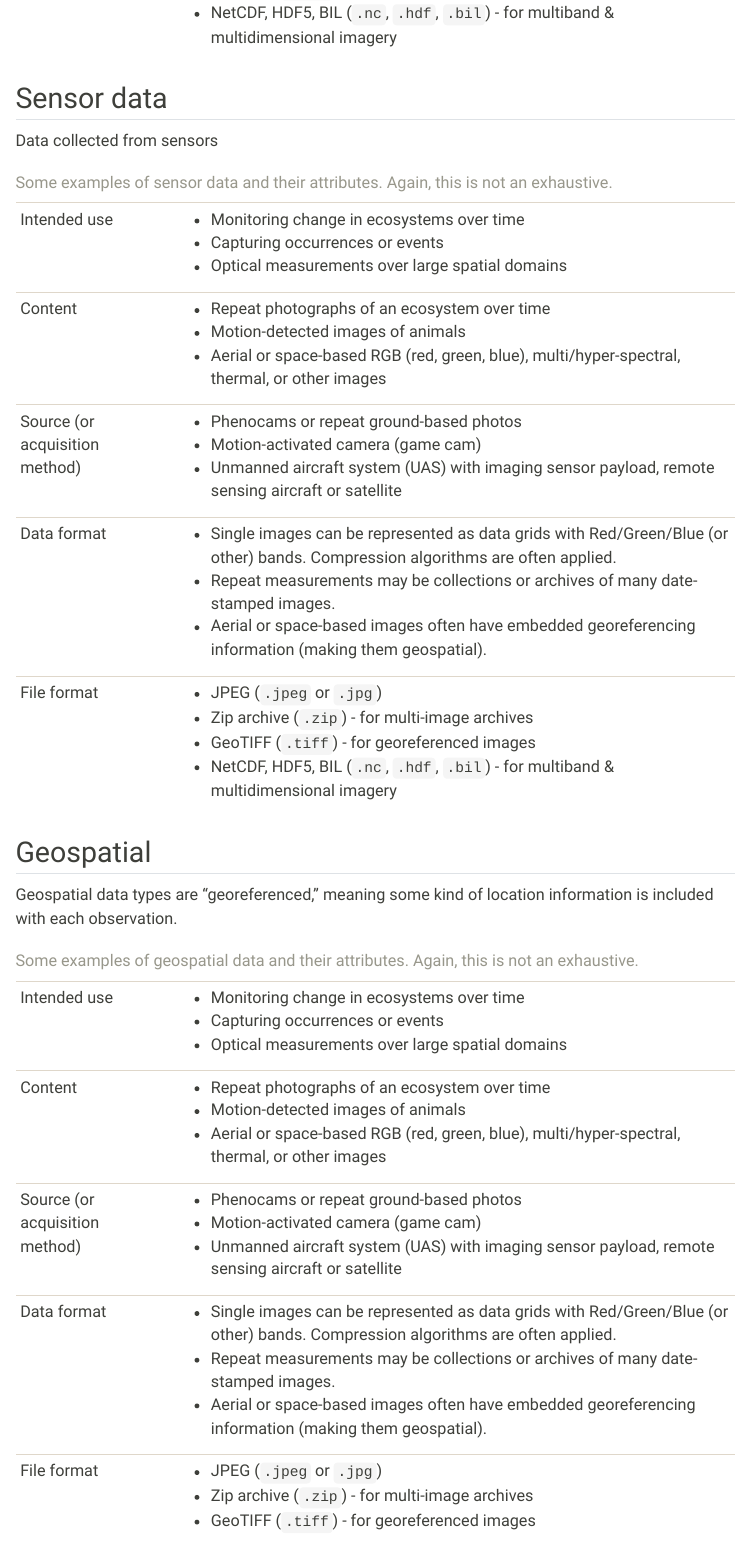
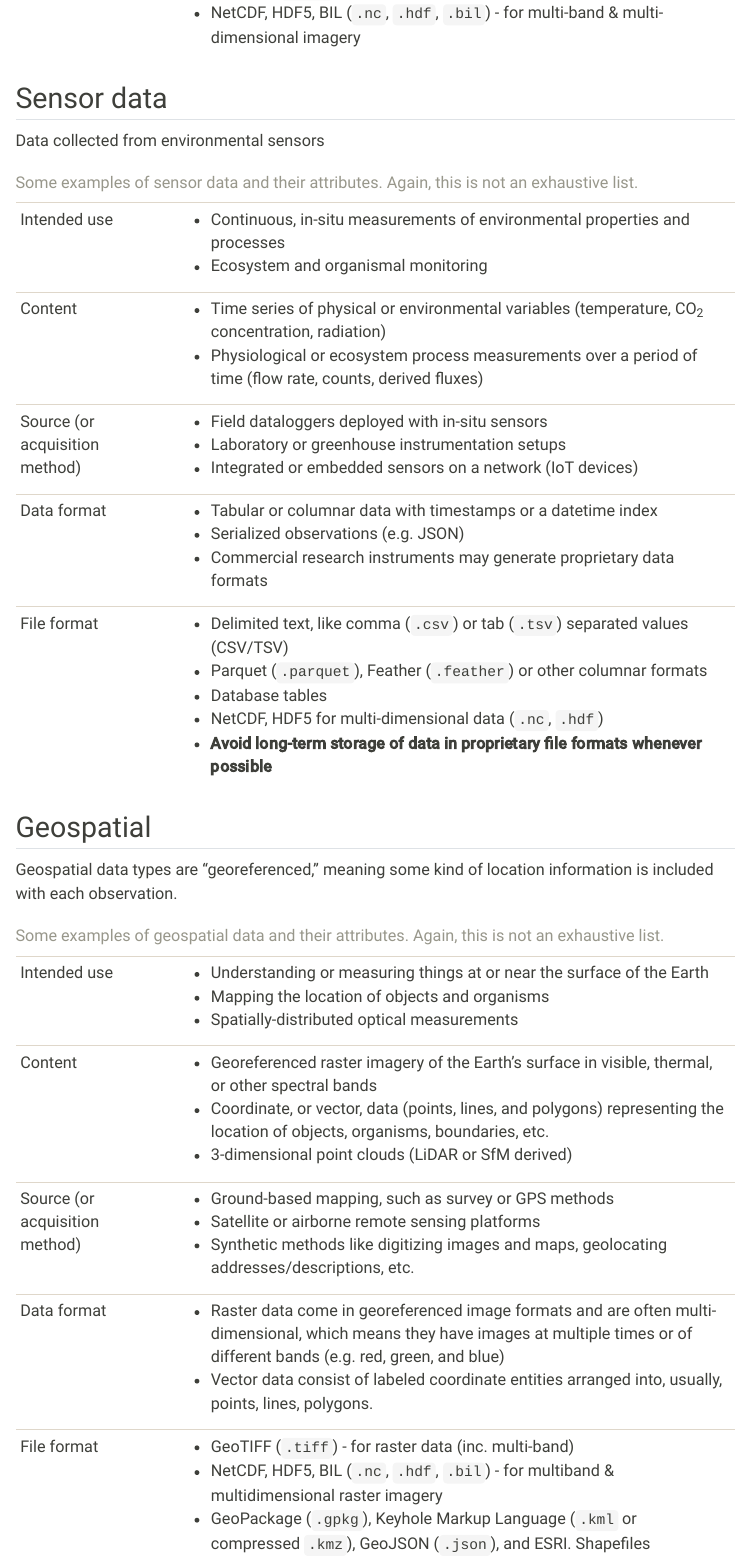
Before and after one commit to jornada-im/jornada-im.github.io, a Quarto document (docs/researcher/collect-qa-describe.qmd): the page in a window 1100 px wide, from 8940 px down. Rendered offline with R 4.5, knitr and Pandoc in place of Quarto, with nearby package versions; menus at the side of the page are left out.

Commit message:
docs: Typos and special case data tables
* Not done with tables yet

```diff
--- a/docs/researcher/collect-qa-describe.qmd
+++ b/docs/researcher/collect-qa-describe.qmd
@@ -280,7 +280,7 @@ Images captured from cameras or similar imaging sensors. Individual images are u
 |               | - Zip archive (`.zip`) - for multi-image archives       |
 |               | - GeoTIFF (`.tiff`) - for georeferenced images          |
 |               | - NetCDF, HDF5, BIL (`.nc`, `.hdf`, `.bil`) -           |
-|               |   for multiband & multidimensional imagery              |
+|               |   for multi-band & multi-dimensional imagery            |
 +---------------+---------------------------------------------------------+
 
 : Some examples of image data and their attributes. This is not an exhaustive list.
@@ -288,4 +288,73 @@ Images captured from cameras or similar imaging sensors. Individual images are u
 
 ## Sensor data
 
-Data collected from sensors
+Data collected from environmental sensors
+
++---------------+---------------------------------------------------------+
+| Intended use  | - Continuous, in-situ measurements of environmental     |
+|               | properties and processes                                |
+|               | - Ecosystem and organismal monitoring                   |
++---------------+---------------------------------------------------------+
+| Content       | - Time series of physical or environmental              |
+|               | variables (temperature, CO~2~ concentration, radiation) |
+|               | - Physiological or ecosystem process measurements over  |
+|               | a period of time (flow rate, counts, derived fluxes)    |
++---------------+---------------------------------------------------------+
+| Source (or    | - Field dataloggers deployed with in-situ sensors       |
+| acquisition   | - Laboratory or greenhouse instrumentation setups       |
+| method)       | - Integrated or embedded sensors on a network (IoT      |
+|               | devices)                                                |
++---------------+---------------------------------------------------------+
+| Data format   | - Tabular or columnar data with timestamps or a         |
+|               | datetime index                                          |
+|               | - Serialized observations (e.g. JSON)                   |
+|               | - Commercial research instruments may generate          |
+|               | proprietary data formats                                |
++---------------+---------------------------------------------------------+
+| File format   | - Delimited text, like comma (`.csv`) or tab (`.tsv`)   |
+|               | separated values (CSV/TSV)                              |
+|               | - Parquet (`.parquet`), Feather (`.feather`) or other   |
+|               | columnar formats                                        |
+|               | - Database tables                                       |
+|               | - NetCDF, HDF5 for multi-dimensional data (`.nc`,       |
+|               | `.hdf`)                                                 |
+|               | - **Avoid long-term storage of data in proprietary file |
+|               | formats whenever possible**                             |
++---------------+---------------------------------------------------------+
+
+: Some examples of sensor data and their attributes. Again, this is not an exhaustive list.
+
+## Geospatial
+
+Geospatial data types are "georeferenced," meaning some kind of location information is included with each observation.
+
++---------------+---------------------------------------------------------+
+| Intended use  | - Understanding or measuring things at or near the      |
+|               | surface of the Earth                                    |
+|               | - Mapping the location of objects and organisms         |
+|               | - Spatially-distributed optical measurements            |
++---------------+---------------------------------------------------------+
+| Content       | - Georeferenced raster imagery of the Earth's surface   |
+|               | in visible, thermal, or other spectral bands            |
+|               | - Coordinate, or vector, data (points, lines, and       |
+|               | polygons) representing the location of objects,         |
+|               | organisms, boundaries, etc.                             |
+|               | - 3-dimensional point clouds (LiDAR or SfM derived)     |
++---------------+---------------------------------------------------------+
+| Source (or    | - Ground-based mapping, such as survey or GPS methods   |
+| acquisition   | - Satellite or airborne remote sensing platforms        |
+| method)       | - Synthetic methods like digitizing images and maps,    |
+|               |  geolocating addresses/descriptions, etc.               |
++---------------+---------------------------------------------------------+
+| Data format   | - Raster data come in georeferenced image formats and   |
+|               | are often multi-dimensional, which means they have      |
+|               | images at multiple times or of different bands (e.g.    |
+|               | red, green, and blue)                                   |
+|               | - Vector data consist of labeled coordinate entities    |
+|               | arranged into, usually, points, lines, polygons.        |
++---------------+---------------------------------------------------------+
+| File format   | - GeoTIFF (`.tiff`) - for raster data (inc. multi-band) |
+|               | - NetCDF, HDF5, BIL (`.nc`, `.hdf`, `.bil`) -           |
+|               |   for multiband & multidimensional raster imagery       |
+|               | - GeoPackage (`.gpkg`), Keyhole Markup Language (`.kml` |
+|               | or compressed `.kmz`), GeoJSON (`.json`), and ESRI.     |
@@ -320,35 +400,3 @@ Data collected from sensors
 |               |   for multiband & multidimensional imagery              |
 +---------------+---------------------------------------------------------+
 
-: Some examples of sensor data and their attributes. Again, this is not an exhaustive.
-
-## Geospatial
-
-Geospatial data types are "georeferenced," meaning some kind of location information is included with each observation.
-
-+---------------+---------------------------------------------------------+
-| Intended use  | - Monitoring change in ecosystems over time             |
-|               | - Capturing occurrences or events                       |
-|               | - Optical measurements over large spatial domains       |
-+---------------+---------------------------------------------------------+
-| Content       | - Repeat photographs of an ecosystem over time          |
-|               | - Motion-detected images of animals                     |
-|               | - Aerial or space-based RGB (red, green, blue),         |
-|               |   multi/hyper-spectral, thermal, or other images        |
-+---------------+---------------------------------------------------------+
-| Source (or    | - Phenocams or repeat ground-based photos               |
-| acquisition   | - Motion-activated camera (game cam)                    |
-| method)       | - Unmanned aircraft system (UAS) with imaging sensor    |
-|               |   payload, remote sensing aircraft or satellite         |
-+---------------+---------------------------------------------------------+
-| Data format   | - Single images can be represented as data grids with   |
-|               |   Red/Green/Blue (or other) bands. Compression          |
-|               |   algorithms are often applied.                         |
-|               | - Repeat measurements may be collections or archives of |
-|               |   many date-stamped images.                             |
-|               | - Aerial or space-based images often have embedded      |
-|               |   georeferencing information (making them geospatial).  |
-+---------------+---------------------------------------------------------+
-| File format   | - JPEG (`.jpeg` or `.jpg`)                              |
-|               | - Zip archive (`.zip`) - for multi-image archives       |
-|               | - GeoTIFF (`.tiff`) - for georeferenced images          |
```
Also changed, not shown: docs/im/introduction.qmd (+5 -1 lines), docs/researcher/prepare-and-publish.qmd (+1 -1 lines), docs/researcher/collect-qa-describe.qmd (59 more changed lines), 1 other file.
